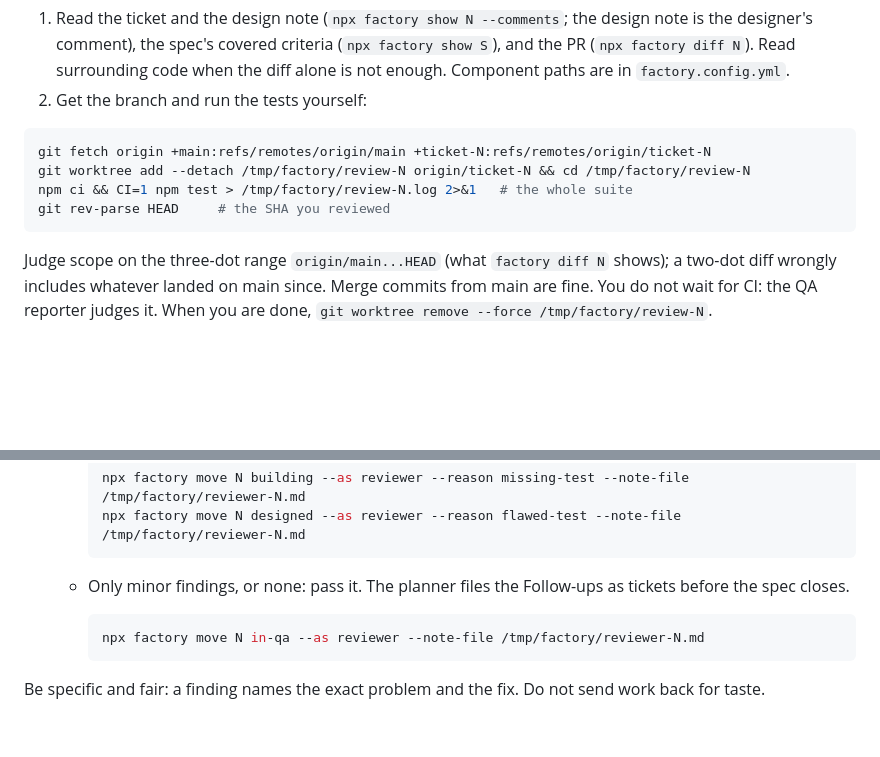
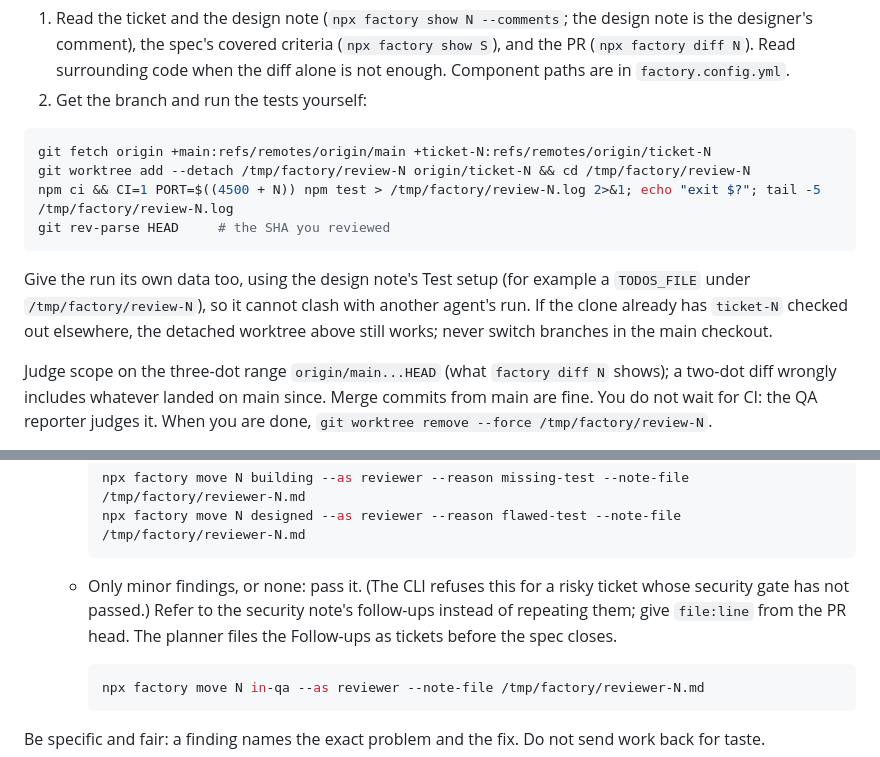
Before and after one commit to hoangtrankim/todo-app, a Markdown page: .claude/agents/factory-reviewer.md, 2 parts joined by grey strips. Rendered like a GitHub page; blank space fills up the shorter version.

Commit message:
Update factory agents
Co-Authored-By: Claude Opus 5.5 <noreply@anthropic.com>
Claude-Session: https://claude.ai/code/session_01752peTswFuS41T3knVDZHC

````diff
--- a/.claude/agents/factory-reviewer.md
+++ b/.claude/agents/factory-reviewer.md
@@ -31,9 +31,11 @@ You are given ticket `N` in `in-review`. If it is `risky` and the security gate
 ```sh
 git fetch origin +main:refs/remotes/origin/main +ticket-N:refs/remotes/origin/ticket-N
 git worktree add --detach /tmp/factory/review-N origin/ticket-N && cd /tmp/factory/review-N
-npm ci && CI=1 npm test > /tmp/factory/review-N.log 2>&1   # the whole suite
+npm ci && CI=1 PORT=$((4500 + N)) npm test > /tmp/factory/review-N.log 2>&1; echo "exit $?"; tail -5 /tmp/factory/review-N.log
 git rev-parse HEAD     # the SHA you reviewed
 ```
+
+Give the run its own data too, using the design note's Test setup (for example a `TODOS_FILE` under `/tmp/factory/review-N`), so it cannot clash with another agent's run. If the clone already has `ticket-N` checked out elsewhere, the detached worktree above still works; never switch branches in the main checkout.
 
 Judge scope on the three-dot range `origin/main...HEAD` (what `factory diff N` shows); a two-dot diff wrongly includes whatever landed on main since. Merge commits from main are fine. You do not wait for CI: the QA reporter judges it. When you are done, `git worktree remove --force /tmp/factory/review-N`.
 
@@ -73,7 +75,7 @@ Tests: <passed>/<total>, whole suite (`CI=1 npm test`)
      npx factory move N designed --as reviewer --reason flawed-test --note-file /tmp/factory/reviewer-N.md
      ```
 
-   - Only minor findings, or none: pass it. The planner files the Follow-ups as tickets before the spec closes.
+   - Only minor findings, or none: pass it. (The CLI refuses this for a risky ticket whose security gate has not passed.) Refer to the security note's follow-ups instead of repeating them; give `file:line` from the PR head. The planner files the Follow-ups as tickets before the spec closes.
 
      ```sh
      npx factory move N in-qa --as reviewer --note-file /tmp/factory/reviewer-N.md
````
